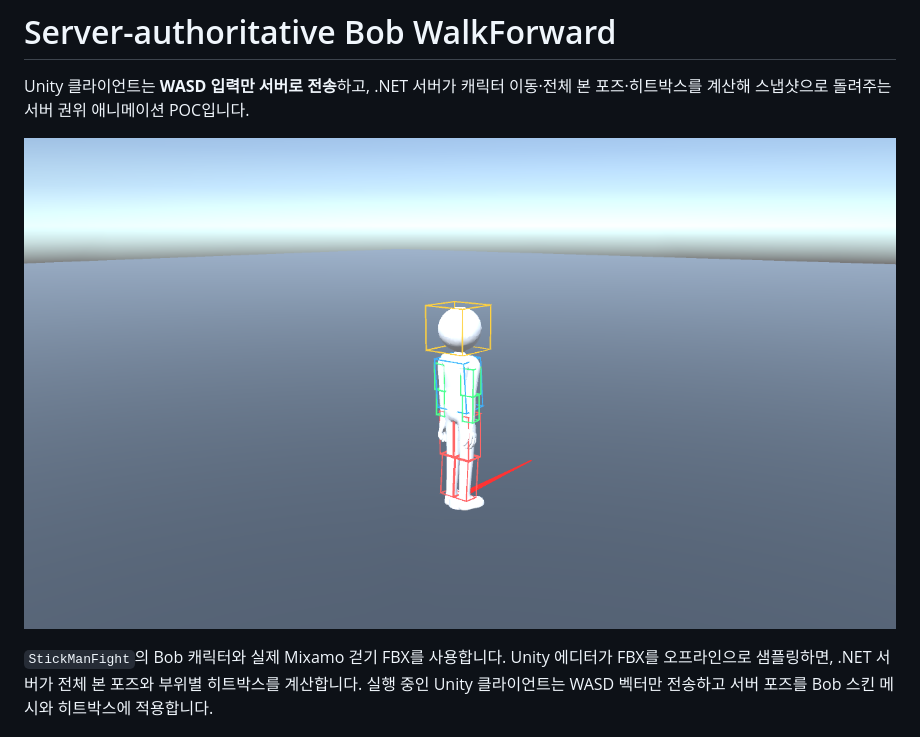
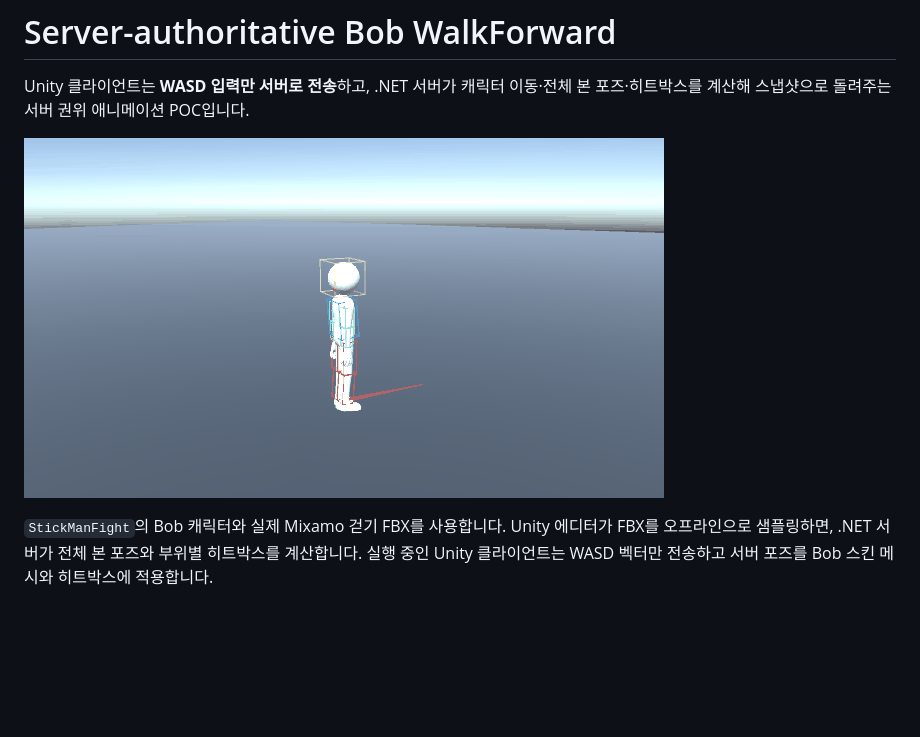
Before and after one commit to BaeJiwoo/PoC_ServerAuthoritative_Animation, a Markdown page: README.md, the part around the change. GitHub-like rendering; pictures changed too: docs/images/demo.gif (added); blank space fills up the shorter version.

Commit message:
Add animated demo GIF to README

```diff
--- a/README.md
+++ b/README.md
@@ -2,7 +2,7 @@
 
 Unity 클라이언트는 **WASD 입력만 서버로 전송**하고, .NET 서버가 캐릭터 이동·전체 본 포즈·히트박스를 계산해 스냅샷으로 돌려주는 서버 권위 애니메이션 POC입니다.
 
-![Unity 실행 화면: Bob 캐릭터와 서버 히트박스](docs/images/demo.png)
+![Unity 실행 화면: Bob 걷기 애니메이션과 서버 히트박스](docs/images/demo.gif)
 
 `StickManFight`의 Bob 캐릭터와 실제 Mixamo 걷기 FBX를 사용합니다.
 Unity 에디터가 FBX를 오프라인으로 샘플링하면, .NET 서버가 전체 본 포즈와 부위별 히트박스를 계산합니다.
```
